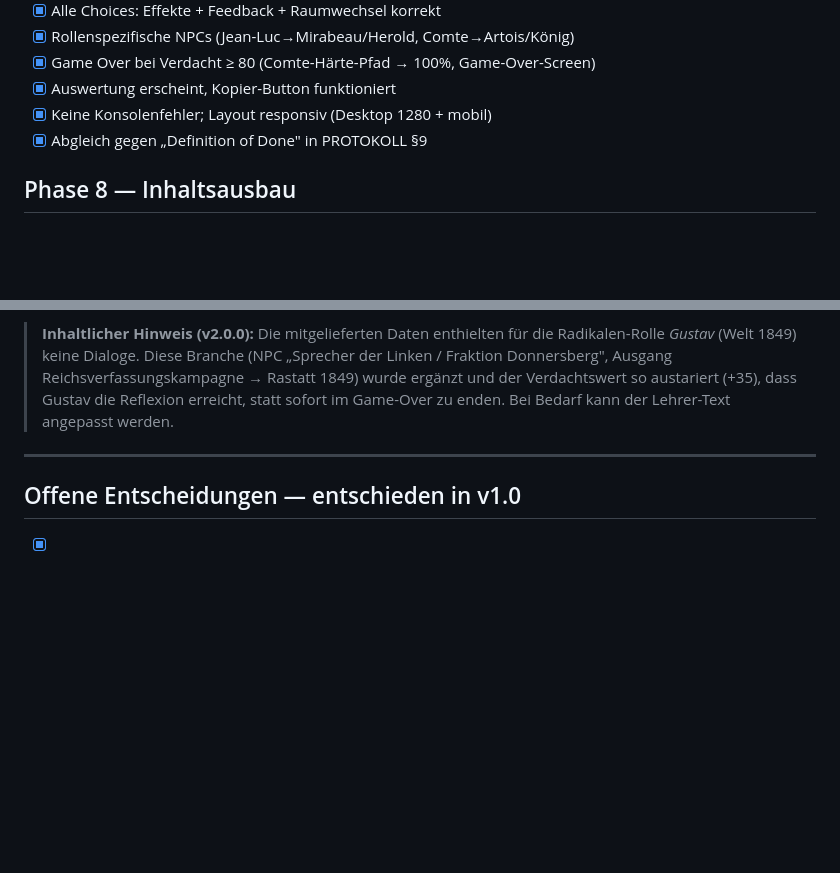
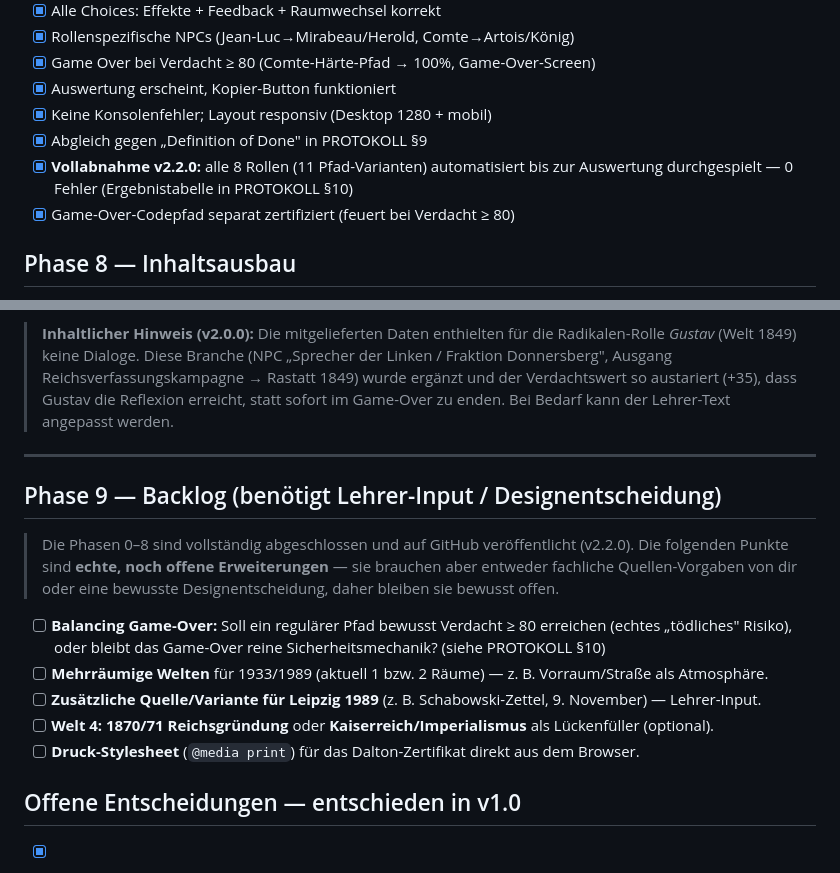
Before and after one commit to cmaix/geschichts-rpg, a Markdown page: TODO.md, 2 parts joined by grey strips. Rendered like a GitHub page; blank space fills up the shorter version.

```diff
--- a/TODO.md
+++ b/TODO.md
@@ -63,6 +63,8 @@ Legende: `[ ]` offen · `[~]` in Arbeit · `[x]` erledigt
 - [x] Auswertung erscheint, Kopier-Button funktioniert
 - [x] Keine Konsolenfehler; Layout responsiv (Desktop 1280 + mobil)
 - [x] Abgleich gegen „Definition of Done" in PROTOKOLL §9
+- [x] **Vollabnahme v2.2.0:** alle 8 Rollen (11 Pfad-Varianten) automatisiert bis zur Auswertung durchgespielt — 0 Fehler (Ergebnistabelle in PROTOKOLL §10)
+- [x] Game-Over-Codepfad separat zertifiziert (feuert bei Verdacht ≥ 80)
 
 ## Phase 8 — Inhaltsausbau
 - [x] Comte-de-Vance-Pfad mit eigenen Dialogen (v1.0)
@@ -80,6 +82,19 @@ Legende: `[ ]` offen · `[~]` in Arbeit · `[x]` erledigt
 
 ---
 
+## Phase 9 — Backlog (benötigt Lehrer-Input / Designentscheidung)
+
+> Die Phasen 0–8 sind vollständig abgeschlossen und auf GitHub veröffentlicht (v2.2.0). Die folgenden
+> Punkte sind **echte, noch offene Erweiterungen** — sie brauchen aber entweder fachliche Quellen-Vorgaben
+> von dir oder eine bewusste Designentscheidung, daher bleiben sie bewusst offen.
+
+- [ ] **Balancing Game-Over:** Soll ein regulärer Pfad bewusst Verdacht ≥ 80 erreichen (echtes „tödliches"
+      Risiko), oder bleibt das Game-Over reine Sicherheitsmechanik? (siehe PROTOKOLL §10)
+- [ ] **Mehrräumige Welten** für 1933/1989 (aktuell 1 bzw. 2 Räume) — z. B. Vorraum/Straße als Atmosphäre.
+- [ ] **Zusätzliche Quelle/Variante für Leipzig 1989** (z. B. Schabowski-Zettel, 9. November) — Lehrer-Input.
+- [ ] **Welt 4: 1870/71 Reichsgründung** oder **Kaiserreich/Imperialismus** als Lückenfüller (optional).
+- [ ] **Druck-Stylesheet** (`@media print`) für das Dalton-Zertifikat direkt aus dem Browser.
+
 ## Offene Entscheidungen — entschieden in v1.0
 - [x] Verdachts-Spielende: **harter Game-Over bei `≥ 80`** (Warnung + Blinken ab `≥ 50`) — wie im Spec
 - [x] NPC-Entscheidungen **wiederholbar** (kein `npcState`-Lock; Räume frei wieder betretbar)
```
Also changed, not shown: PROTOKOLL.md (+27 -1 lines).
